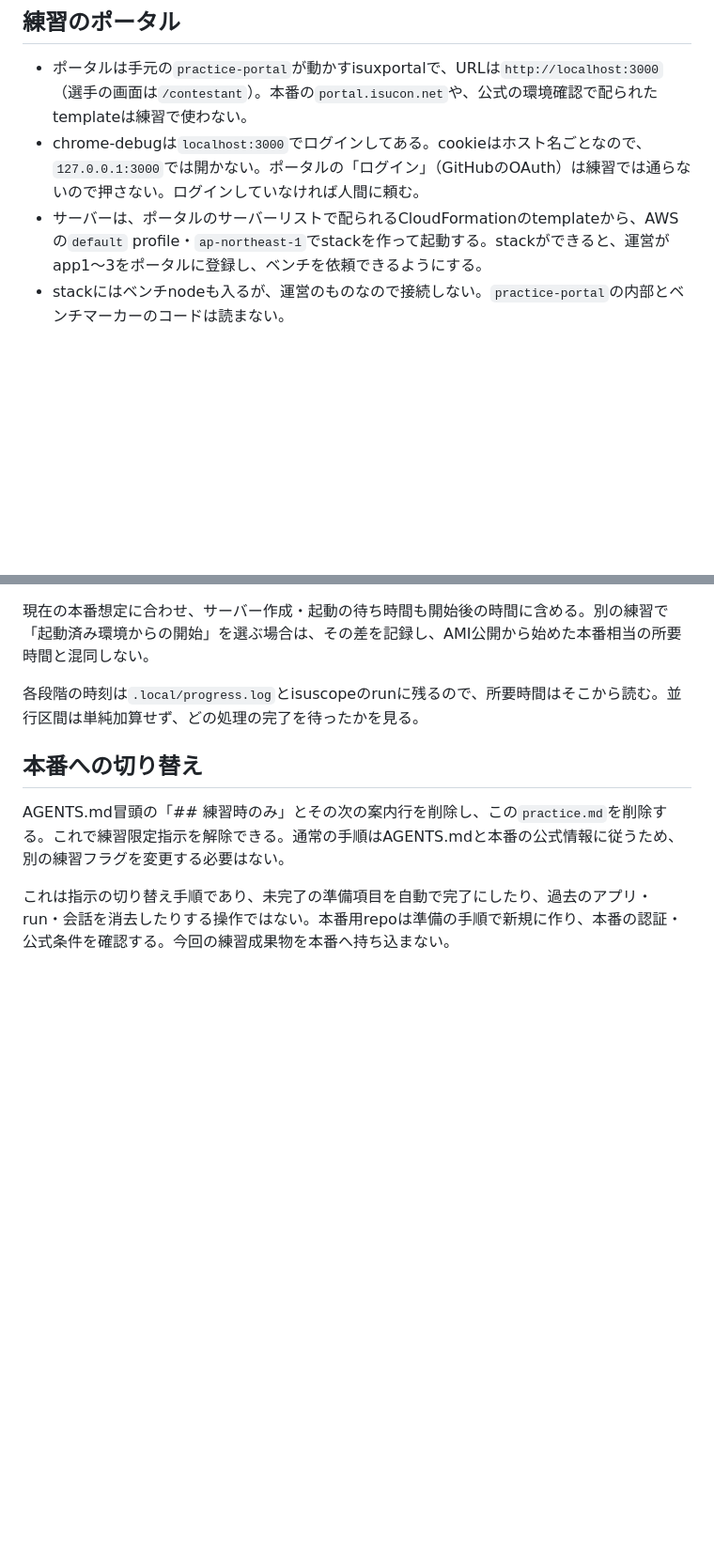
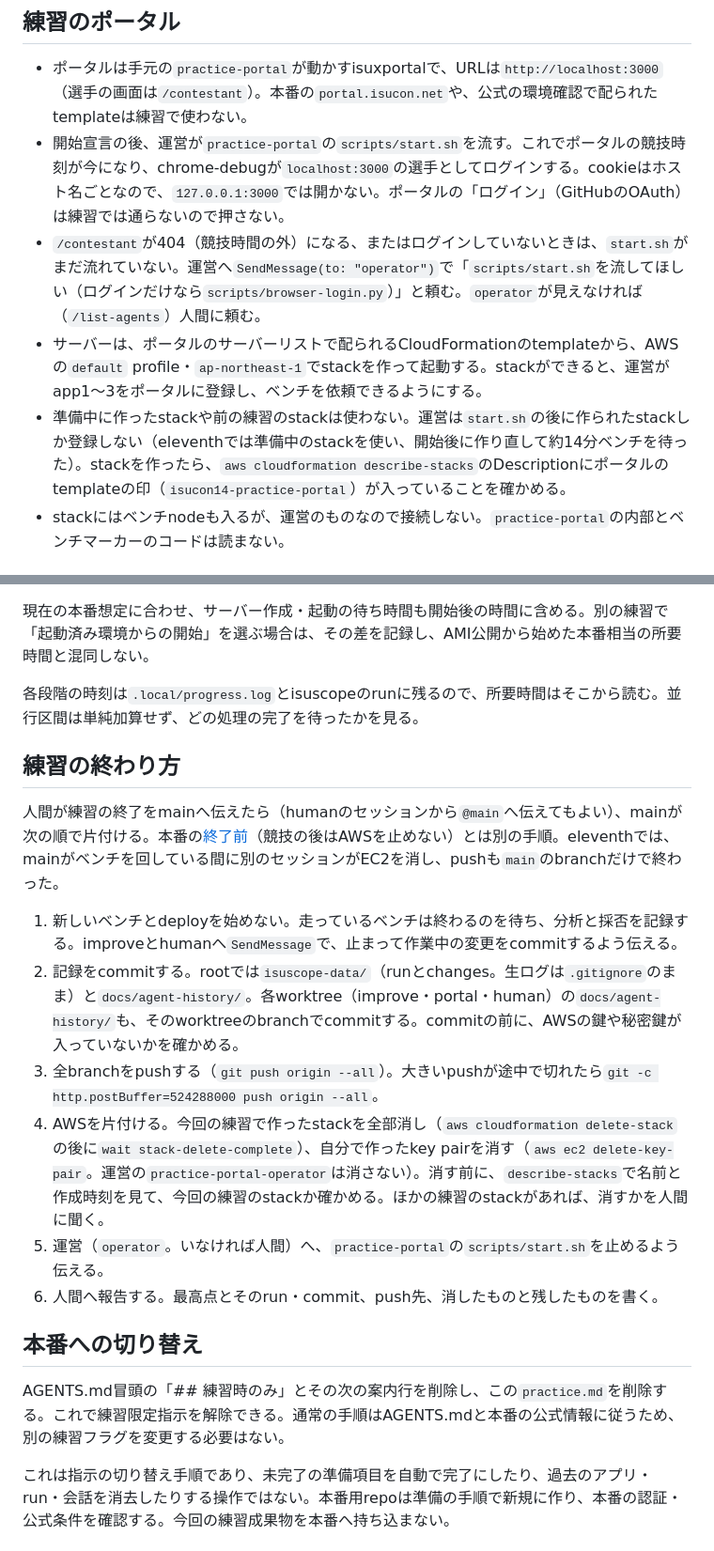
Before and after one commit to mnaog/isu-scaffold, a Markdown page: practice.md, 2 parts joined by grey strips. Shown at 94% size. Rendered like a GitHub page; blank space fills up the shorter version.

Commit message:
Say how the practice portal is started and which stacks it registers, and how a practice ends
Committed by another session on the owner's request; the work was left uncommitted on 2026-10-23 morning.

Co-Authored-By: Claude Opus 5.5 <noreply@anthropic.com>

```diff
--- a/practice.md
+++ b/practice.md
@@ -14,8 +14,10 @@
 ## 練習のポータル
 
 - ポータルは手元の`practice-portal`が動かすisuxportalで、URLは`http://localhost:3000`（選手の画面は`/contestant`）。本番の`portal.isucon.net`や、公式の環境確認で配られたtemplateは練習で使わない。
-- chrome-debugは`localhost:3000`でログインしてある。cookieはホスト名ごとなので、`127.0.0.1:3000`では開かない。ポータルの「ログイン」（GitHubのOAuth）は練習では通らないので押さない。ログインしていなければ人間に頼む。
+- 開始宣言の後、運営が`practice-portal`の`scripts/start.sh`を流す。これでポータルの競技時刻が今になり、chrome-debugが`localhost:3000`の選手としてログインする。cookieはホスト名ごとなので、`127.0.0.1:3000`では開かない。ポータルの「ログイン」（GitHubのOAuth）は練習では通らないので押さない。
+- `/contestant`が404（競技時間の外）になる、またはログインしていないときは、`start.sh`がまだ流れていない。運営へ`SendMessage(to: "operator")`で「`scripts/start.sh`を流してほしい（ログインだけなら`scripts/browser-login.py`）」と頼む。`operator`が見えなければ（`/list-agents`）人間に頼む。
 - サーバーは、ポータルのサーバーリストで配られるCloudFormationのtemplateから、AWSの`default` profile・`ap-northeast-1`でstackを作って起動する。stackができると、運営がapp1〜3をポータルに登録し、ベンチを依頼できるようにする。
+- 準備中に作ったstackや前の練習のstackは使わない。運営は`start.sh`の後に作られたstackしか登録しない（eleventhでは準備中のstackを使い、開始後に作り直して約14分ベンチを待った）。stackを作ったら、`aws cloudformation describe-stacks`のDescriptionにポータルのtemplateの印（`isucon14-practice-portal`）が入っていることを確かめる。
 - stackにはベンチnodeも入るが、運営のものなので接続しない。`practice-portal`の内部とベンチマーカーのコードは読まない。
 
 ## 閲覧・変更の制限
@@ -50,6 +52,17 @@
 
 各段階の時刻は`.local/progress.log`とisuscopeのrunに残るので、所要時間はそこから読む。並行区間は単純加算せず、どの処理の完了を待ったかを見る。
 
+## 練習の終わり方
+
+人間が練習の終了をmainへ伝えたら（humanのセッションから`@main`へ伝えてもよい）、mainが次の順で片付ける。本番の[終了前](docs/guides/finish.md)（競技の後はAWSを止めない）とは別の手順。eleventhでは、mainがベンチを回している間に別のセッションがEC2を消し、pushも`main`のbranchだけで終わった。
+
+1. 新しいベンチとdeployを始めない。走っているベンチは終わるのを待ち、分析と採否を記録する。improveとhumanへ`SendMessage`で、止まって作業中の変更をcommitするよう伝える。
+2. 記録をcommitする。rootでは`isuscope-data/`（runとchanges。生ログは`.gitignore`のまま）と`docs/agent-history/`。各worktree（improve・portal・human）の`docs/agent-history/`も、そのworktreeのbranchでcommitする。commitの前に、AWSの鍵や秘密鍵が入っていないかを確かめる。
+3. 全branchをpushする（`git push origin --all`）。大きいpushが途中で切れたら`git -c http.postBuffer=524288000 push origin --all`。
+4. AWSを片付ける。今回の練習で作ったstackを全部消し（`aws cloudformation delete-stack`の後に`wait stack-delete-complete`）、自分で作ったkey pairを消す（`aws ec2 delete-key-pair`。運営の`practice-portal-operator`は消さない）。消す前に、`describe-stacks`で名前と作成時刻を見て、今回の練習のstackか確かめる。ほかの練習のstackがあれば、消すかを人間に聞く。
+5. 運営（`operator`。いなければ人間）へ、`practice-portal`の`scripts/start.sh`を止めるよう伝える。
+6. 人間へ報告する。最高点とそのrun・commit、push先、消したものと残したものを書く。
+
 ## 本番への切り替え
 
 AGENTS.md冒頭の「## 練習時のみ」とその次の案内行を削除し、この`practice.md`を削除する。これで練習限定指示を解除できる。通常の手順はAGENTS.mdと本番の公式情報に従うため、別の練習フラグを変更する必要はない。
```
